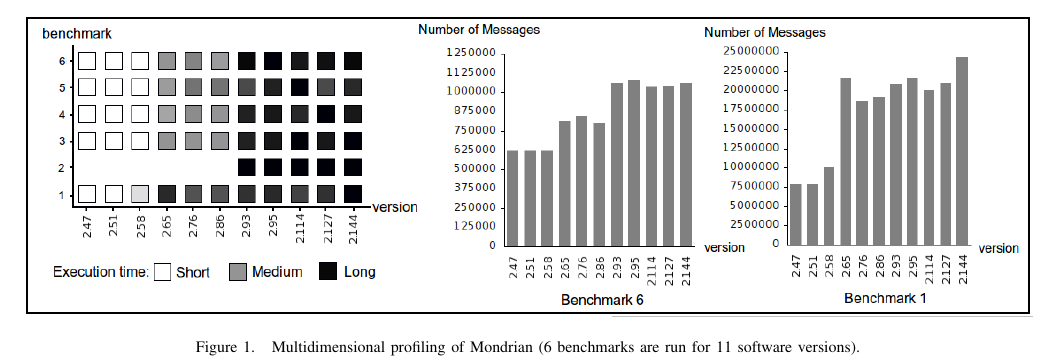
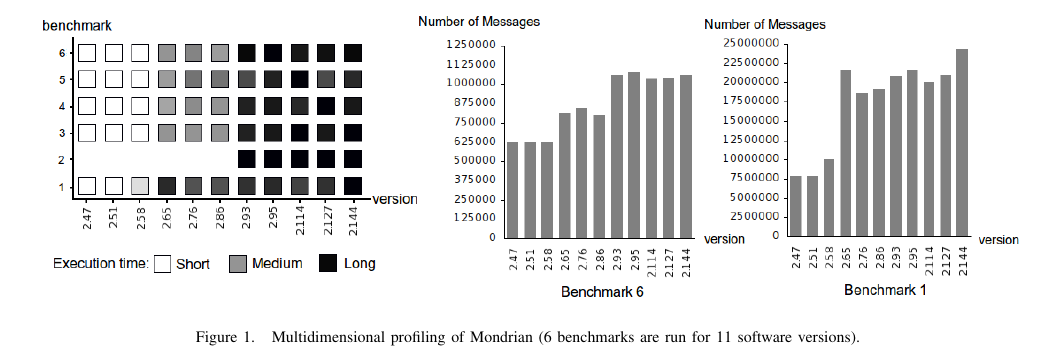
Before and after one commit to jpsandoval/2012-SRCJuanPablo, a LaTeX paper (main.tex): part of page 2 of 2, cut so that both start at the same text. Compiled offline with pdfLaTeX.

Commit message:
image without border...

```diff
--- a/main.tex
+++ b/main.tex
@@ -223,7 +223,7 @@
 
 JProfile\footnote{\url{http://www.ej-technologies.com}} and YourKit\footnote{\url{http://www.yourkit.com}} are two popular commercial profilers. Both support a comparison of profiles by indicating the difference in absolute and relative CPU consumption time of each method. Although useful to keep track of the overall performance, knowing the difference of method execution is insufficient to understand the reasons of the performance variation we are facing.
 
-\largefig{}{1.0}{final2}{Multidimensional profiling of Mondrian (6 benchmarks are run for 11 software versions).}
+\largefig{}{1.0}{final3}{Multidimensional profiling of Mondrian (6 benchmarks are run for 11 software versions).}
 
 For our example with Mondrian, we have the following questions:
 \begin{itemize}
```
Also changed, not shown: figures/final3.png (added).
